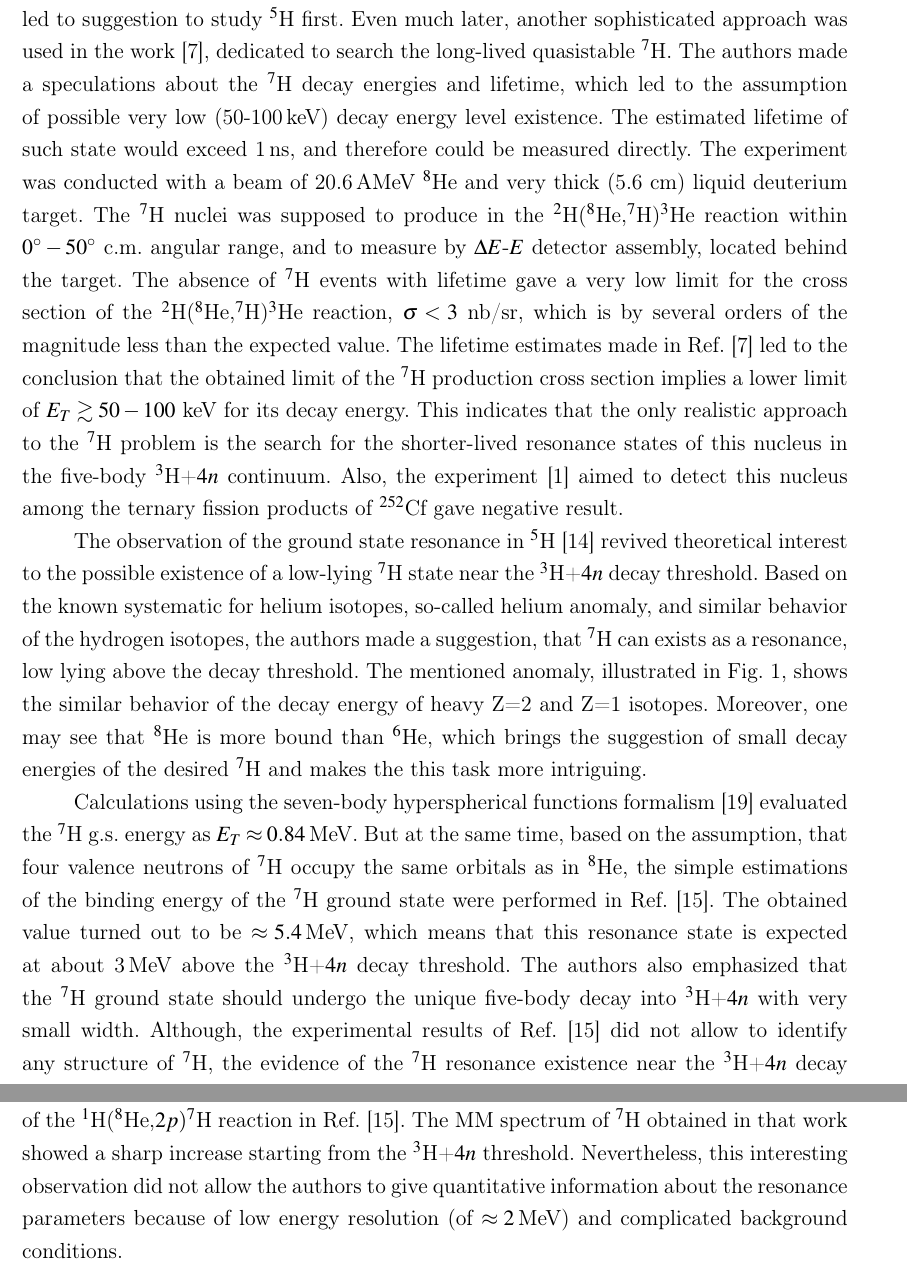
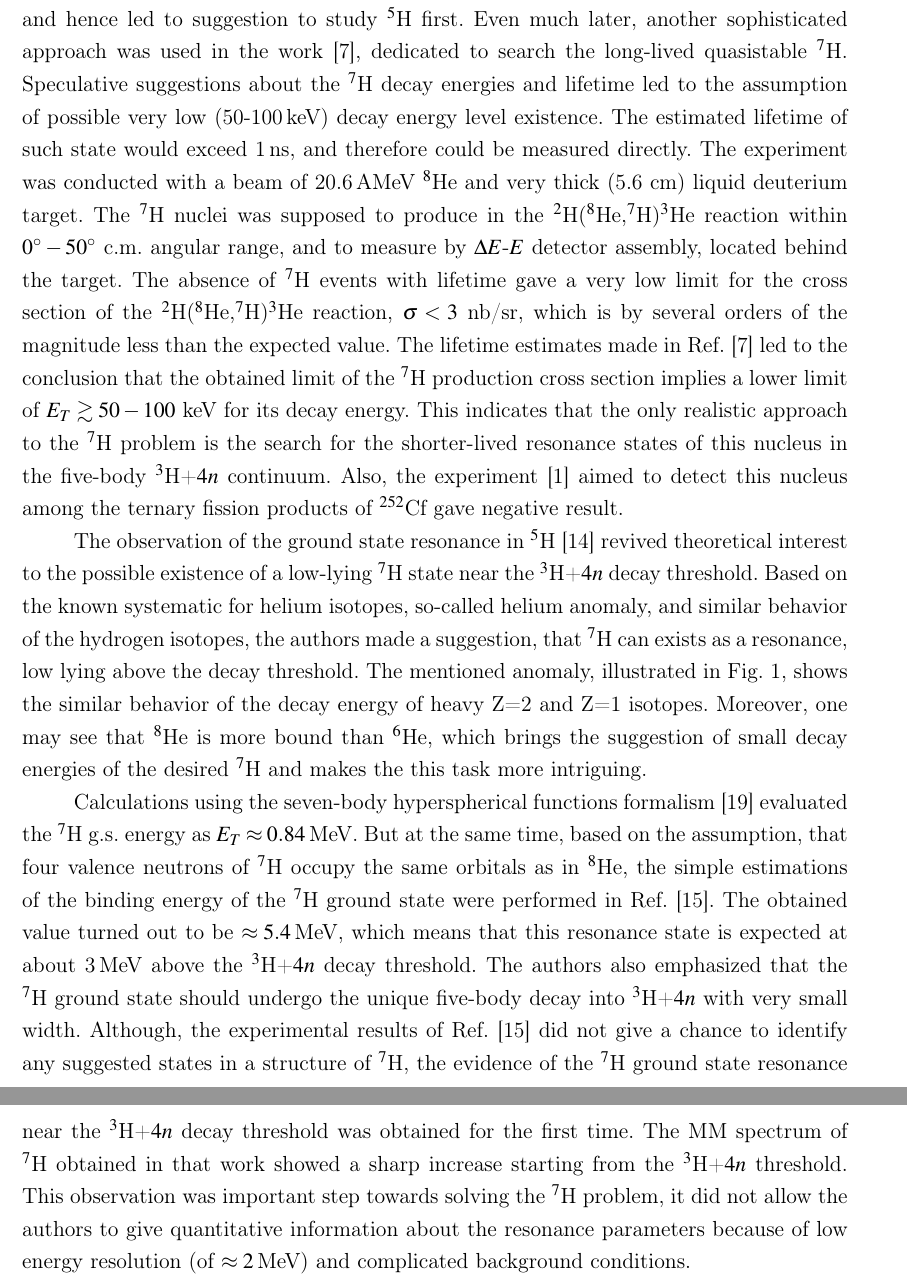
Before and after one commit to himyss/PhDthesis, a LaTeX document (main.tex, which reads history.tex): two parts of pages 7 and 9 of 13 before the commit and two parts of pages 7 and 8 of 13 after it, joined at a grey line, cut so that both start at the same text. Compiled offline with pdfLaTeX.

Commit message:
data added

```diff
--- a/history.tex
+++ b/history.tex
@@ -18,7 +18,7 @@ Because the reconstructed $^{7}$H excitation energy spectrum in \cite{Seth:1981}
 But on the other hand, it was in remarkable agreement with the phase space results for $^{5}$H+n+n breakup.
 Such observation could be an indication of the correlation $^{5}$H and $^{7}$H systems and hence led to suggestion to study $^{5}$H first.
 Even much later, another sophisticated approach was used in the work \cite{Golovkov:2004}, dedicated to search the long-lived quasistable $^{7}$H.
-The authors made a speculations about the $^{7}$H decay energies and lifetime, which led to the assumption of possible very low (50-100\,keV) decay energy level existence.
+Speculative suggestions about the $^{7}$H decay energies and lifetime led to the assumption of possible very low (50-100\,keV) decay energy level existence.
 The estimated lifetime of such state would exceed 1\,ns, and therefore could be measured directly.
 The experiment was conducted with a beam of 20.6\,AMeV $^{8}$He and very thick (5.6 cm) liquid deuterium target.
 The $^{7}$H nuclei was supposed to produce in the $^2$H($^8$He,$^7$H)$^3$He reaction within $0^{\circ}-50^{\circ}$ c.m.\ angular range, and to measure by $\Delta E$-$E$ detector assembly, located behind the target.
@@ -47,4 +47,6 @@ Calculations using the seven-body hyperspherical functions formalism \cite{Timof
 But at the same time, based on the assumption, that four valence neutrons of $^{7}$H occupy the same orbitals as in $^{8}$He, the simple estimations of the binding energy of the $^{7}$H ground state were performed in Ref.\ \cite{Korsheninnikov:2003}.
 The obtained value turned out to be $\approx 5.4$\,MeV, which means that this resonance state is expected at about 3\,MeV above the $^3$H+$4n$ decay threshold.
 The authors also emphasized that the $^{7}$H ground state should undergo the unique five-body decay into $^3$H+$4n$ with very small width.
-Although, the experimental results of Ref.\ \cite{Korsheninnikov:2003} did not allow to identify any structure of $^{7}$H, the evidence of the $^{7}$H resonance existence near the $^3$H+$4n$ decay threshold was obtained.
+Although, the experimental results of Ref.\ \cite{Korsheninnikov:2003} did not give a chance to identify any suggested states in a structure of $^{7}$H, the evidence of the $^{7}$H ground state resonance near the $^3$H+$4n$ decay threshold was obtained for the first time.
+The MM spectrum of $^{7}$H obtained in that work showed a sharp increase starting from the $^3$H+$4n$ threshold.
+This observation was important step towards solving the $^{7}$H problem, it did not allow the authors to give quantitative information about the resonance parameters because of low energy resolution (of $\approx 2$\,MeV) and complicated background conditions.
@@ -57,6 +61,3 @@ The calculations within antisymmetrized molecular dynamics \cite{Aoyama:2004} an
-The first experimental evidence of the $^{7}$H g.s.\ resonance was observed in the study of the $^1$H($^8$He,$2p)^7$H reaction in Ref.\  \cite{Korsheninnikov:2003}.
-The MM spectrum of $^{7}$H obtained in that work showed a sharp increase starting from the $^3$H+$4n$ threshold.
-Nevertheless, this interesting observation did not allow the authors to give quantitative information about the resonance parameters because of low energy resolution (of $\approx 2$\,MeV) and complicated background conditions.
 
 Results obtained in the study of stopped $\pi^-$ absorption by the $^9$Be and $^{11}$B targets were reported in Ref.\ \cite{Gurov:2007}.
 The count rate of the $p$+$^3$He products emitted in the $^{11}$B($\pi^-$,$p^3$He)$^7$H reaction was very low.
```
Also changed, not shown: articles/articles/h7/aoyama2004.pdf (added), articles/articles/h7/aoyama2009.pdf (added), articles/articles/h7/gurov2007.pdf (added), articles/articles/h7/gurov2009.pdf (added), history.tex (8 more changed lines).
